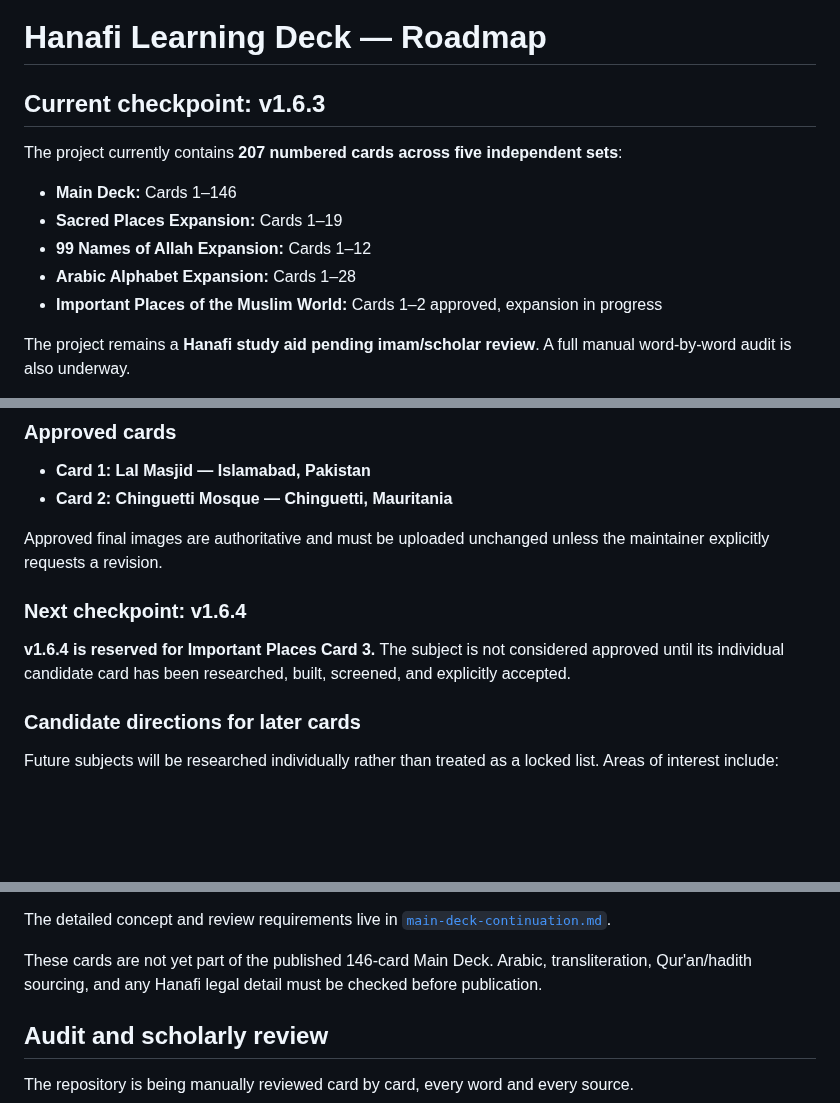
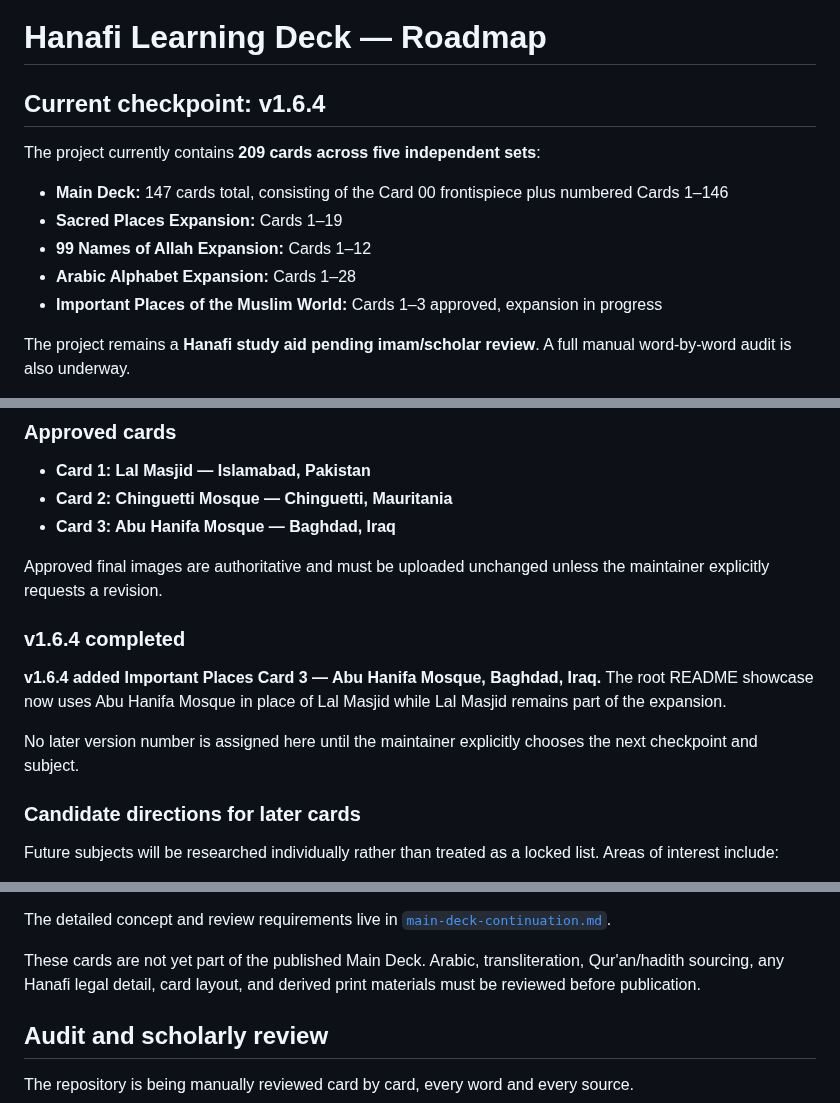
Before and after one commit to dereksparks1982/Hanafi-Islam-Learning-Deck, a Markdown page: docs/roadmap.md, 3 parts joined by grey strips. Drawn GitHub-style; blank space fills up the shorter version.

Commit message:
Advance roadmap to v1.6.4

```diff
--- a/docs/roadmap.md
+++ b/docs/roadmap.md
@@ -1,14 +1,14 @@
 # Hanafi Learning Deck — Roadmap
 
-## Current checkpoint: v1.6.3
+## Current checkpoint: v1.6.4
 
-The project currently contains **207 numbered cards across five independent sets**:
+The project currently contains **209 cards across five independent sets**:
 
-- **Main Deck:** Cards 1–146
+- **Main Deck:** 147 cards total, consisting of the Card 00 frontispiece plus numbered Cards 1–146
 - **Sacred Places Expansion:** Cards 1–19
 - **99 Names of Allah Expansion:** Cards 1–12
 - **Arabic Alphabet Expansion:** Cards 1–28
-- **Important Places of the Muslim World:** Cards 1–2 approved, expansion in progress
+- **Important Places of the Muslim World:** Cards 1–3 approved, expansion in progress
 
 The project remains a **Hanafi study aid pending imam/scholar review**. A full manual word-by-word audit is also underway.
 
@@ -34,12 +34,15 @@ Because the cards are visually and historically detailed, they are built **one c
 
 - **Card 1: Lal Masjid — Islamabad, Pakistan**
 - **Card 2: Chinguetti Mosque — Chinguetti, Mauritania**
+- **Card 3: Abu Hanifa Mosque — Baghdad, Iraq**
 
 Approved final images are authoritative and must be uploaded unchanged unless the maintainer explicitly requests a revision.
 
-### Next checkpoint: v1.6.4
+### v1.6.4 completed
 
-**v1.6.4 is reserved for Important Places Card 3.** The subject is not considered approved until its individual candidate card has been researched, built, screened, and explicitly accepted.
+**v1.6.4 added Important Places Card 3 — Abu Hanifa Mosque, Baghdad, Iraq.** The root README showcase now uses Abu Hanifa Mosque in place of Lal Masjid while Lal Masjid remains part of the expansion.
+
+No later version number is assigned here until the maintainer explicitly chooses the next checkpoint and subject.
 
 ### Candidate directions for later cards
 
@@ -81,7 +84,7 @@ The current concept runs from **Cards 147–170** and includes:
 
 The detailed concept and review requirements live in [`main-deck-continuation.md`](main-deck-continuation.md).
 
-These cards are not yet part of the published 146-card Main Deck. Arabic, transliteration, Qur'an/hadith sourcing, and any Hanafi legal detail must be checked before publication.
+These cards are not yet part of the published Main Deck. Arabic, transliteration, Qur'an/hadith sourcing, any Hanafi legal detail, card layout, and derived print materials must be reviewed before publication.
 
 ## Audit and scholarly review
 
```
